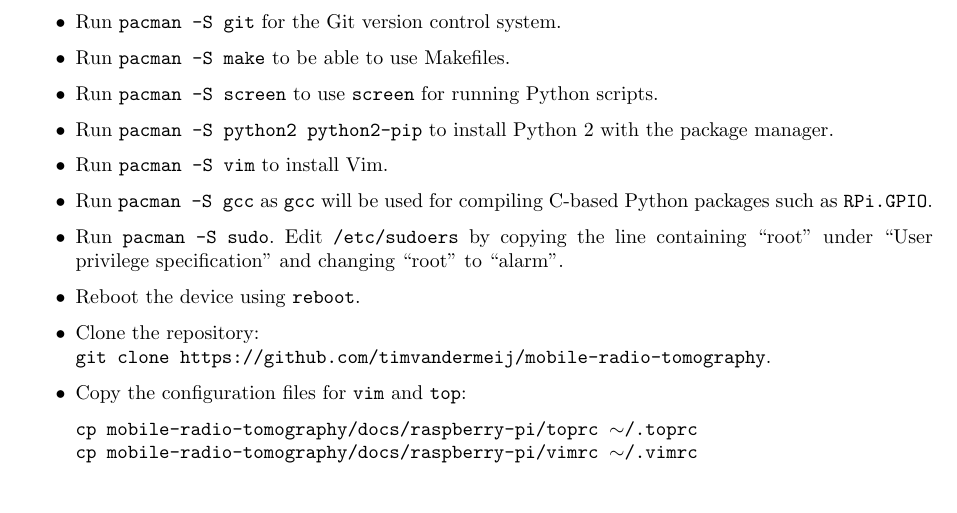
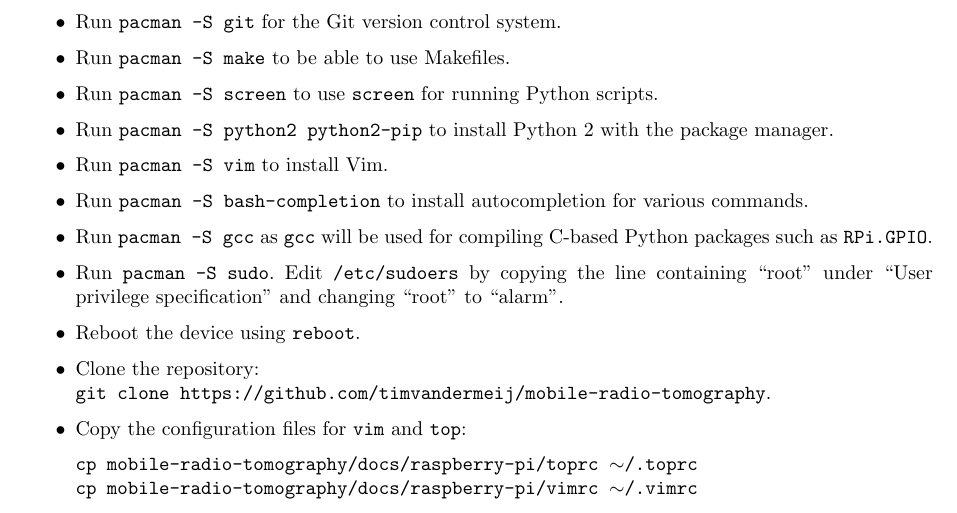
Before and after one commit to timvandermeij/mobile-radio-tomography, a LaTeX document (docs/Raspberry_Pi.tex): part of page 3 of 4, cut so that both start at the same text. Compiled offline with pdfLaTeX.

Commit message:
Raspberry Pi documentation: Add bash-completion

```diff
--- a/docs/Raspberry_Pi.tex
+++ b/docs/Raspberry_Pi.tex
@@ -153,6 +153,8 @@
     \item Run {\tt pacman -S python2 python2-pip} to install Python 2 with the
           package manager.
     \item Run {\tt pacman -S vim} to install Vim.
+    \item Run {\tt pacman -S bash-completion} to install autocompletion for
+          various commands.
     \item Run {\tt pacman -S gcc} as {\tt gcc} will be used for compiling
           C-based Python packages such as {\tt RPi.GPIO}.
     \item Run {\tt pacman -S sudo}. Edit {\tt /etc/sudoers} by copying the line
```
